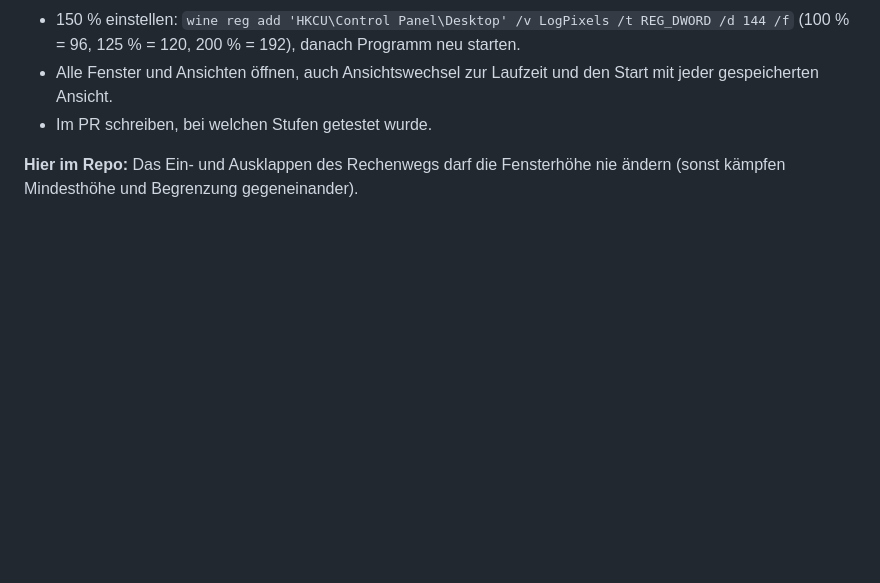
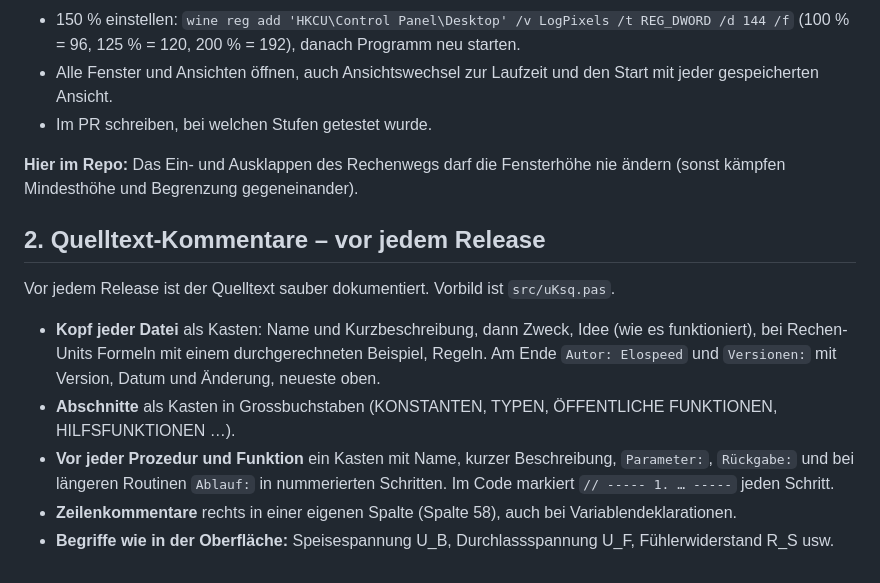
Before and after one commit to Elospeed/LedPreResistor, a Markdown page: docs/ENTWICKLUNGSREGELN.md, the part around the change. GitHub-like rendering; blank space fills up the shorter version.

Commit message:
Changelog und Entwicklungsregeln: Quelltext-Kommentare

```diff
--- a/docs/ENTWICKLUNGSREGELN.md
+++ b/docs/ENTWICKLUNGSREGELN.md
@@ -29,3 +29,13 @@ Die Regeln gelten gleich für alle Elospeed-Programme (StemMaker mit allen AddOn
 - Im PR schreiben, bei welchen Stufen getestet wurde.
 
 **Hier im Repo:** Das Ein- und Ausklappen des Rechenwegs darf die Fensterhöhe nie ändern (sonst kämpfen Mindesthöhe und Begrenzung gegeneinander).
+
+## 2. Quelltext-Kommentare – vor jedem Release
+
+Vor jedem Release ist der Quelltext sauber dokumentiert. Vorbild ist `src/uKsq.pas`.
+
+- **Kopf jeder Datei** als Kasten: Name und Kurzbeschreibung, dann Zweck, Idee (wie es funktioniert), bei Rechen-Units Formeln mit einem durchgerechneten Beispiel, Regeln. Am Ende `Autor: Elospeed` und `Versionen:` mit Version, Datum und Änderung, neueste oben.
+- **Abschnitte** als Kasten in Grossbuchstaben (KONSTANTEN, TYPEN, ÖFFENTLICHE FUNKTIONEN, HILFSFUNKTIONEN …).
+- **Vor jeder Prozedur und Funktion** ein Kasten mit Name, kurzer Beschreibung, `Parameter:`, `Rückgabe:` und bei längeren Routinen `Ablauf:` in nummerierten Schritten. Im Code markiert `// ----- 1. … -----` jeden Schritt.
+- **Zeilenkommentare** rechts in einer eigenen Spalte (Spalte 58), auch bei Variablendeklarationen.
+- **Begriffe wie in der Oberfläche:** Speisespannung U_B, Durchlassspannung U_F, Fühlerwiderstand R_S usw.
```
Also changed, not shown: CHANGELOG.md (+3 -0 lines).
